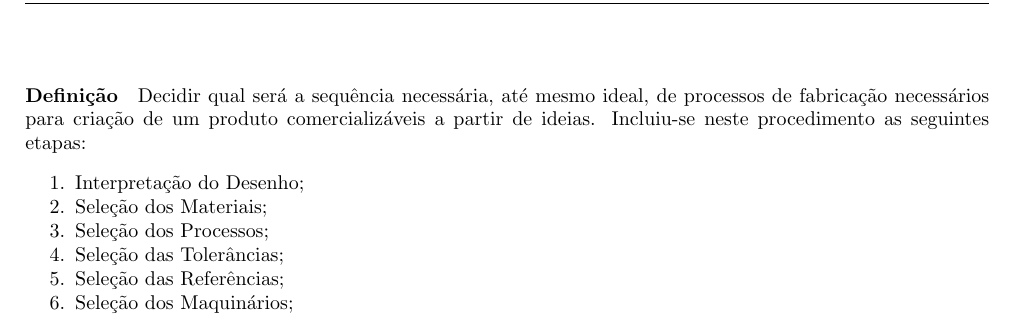
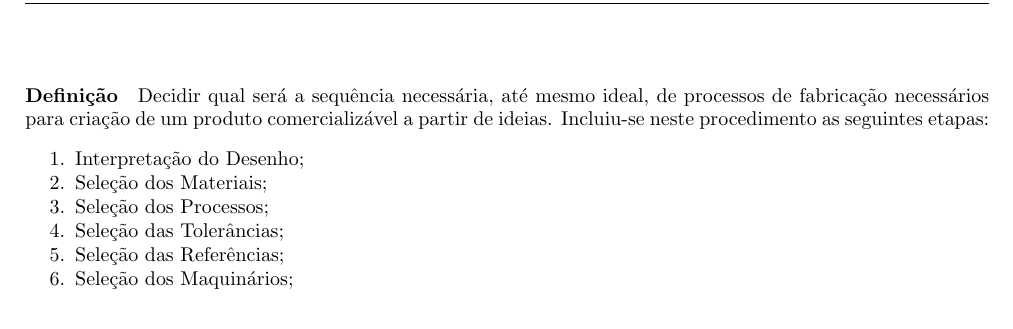
Before and after one commit to tr0fin0/classes_unicamp, a LaTeX document (em335/em335.tex): part of page 28 of 29, cut so that both start at the same text. Compiled offline with pdfLaTeX.

Commit message:
:pencil2: edit text

```diff
--- a/em335/em335.tex
+++ b/em335/em335.tex
@@ -1666,7 +1666,7 @@
 \newpage
 
     \section{Planejamento do Processo}
-        \paragraph{Definição}Decidir qual será a sequência necessária, até mesmo ideal, de processos de fabricação necessários para criação de um produto comercializáveis a partir de ideias. Incluiu-se neste procedimento as seguintes etapas:
+        \paragraph{Definição}Decidir qual será a sequência necessária, até mesmo ideal, de processos de fabricação necessários para criação de um produto comercializável a partir de ideias. Incluiu-se neste procedimento as seguintes etapas:
             \begin{enumerate}[rightmargin = \leftmargin, noitemsep]
                 \item Interpretação do Desenho;
                 \item Seleção dos Materiais;
```
